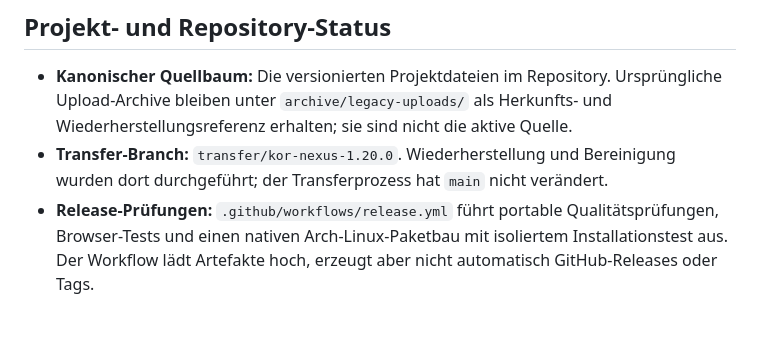
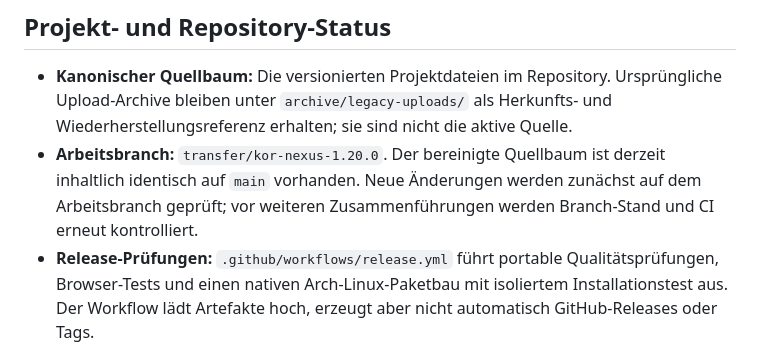
Before and after one commit to oORaxaOo/KOR-NEXUS, a Markdown page: README.md, the part around the change. Drawn GitHub-style; blank space fills up the shorter version.

Commit message:
docs: clarify current branch and main status

```diff
--- a/README.md
+++ b/README.md
@@ -5,7 +5,7 @@
 ## Projekt- und Repository-Status
 
 - **Kanonischer Quellbaum:** Die versionierten Projektdateien im Repository. Ursprüngliche Upload-Archive bleiben unter `archive/legacy-uploads/` als Herkunfts- und Wiederherstellungsreferenz erhalten; sie sind nicht die aktive Quelle.
-- **Transfer-Branch:** `transfer/kor-nexus-1.20.0`. Wiederherstellung und Bereinigung wurden dort durchgeführt; der Transferprozess hat `main` nicht verändert.
+- **Arbeitsbranch:** `transfer/kor-nexus-1.20.0`. Der bereinigte Quellbaum ist derzeit inhaltlich identisch auf `main` vorhanden. Neue Änderungen werden zunächst auf dem Arbeitsbranch geprüft; vor weiteren Zusammenführungen werden Branch-Stand und CI erneut kontrolliert.
 - **Release-Prüfungen:** `.github/workflows/release.yml` führt portable Qualitätsprüfungen, Browser-Tests und einen nativen Arch-Linux-Paketbau mit isoliertem Installationstest aus. Der Workflow lädt Artefakte hoch, erzeugt aber nicht automatisch GitHub-Releases oder Tags.
 - **Bereits erfolgreich geprüfte Gates:** 29 Kern-API-Tests, `bash scripts/ci.sh quick`, der isolierte Benutzer-Installationstest (inklusive Pfaden mit Leerzeichen, belegtem Standard-Port, Doppelstart, Stop und Datenerhalt bei Deinstallation) sowie die Offline-Weltkarte mit 177 GeoJSON-Features und verifizierter Prüfsumme.
 - **Aktueller Gesamtstatus:** Für den endgültigen Release-Status ist der neueste [GitHub-Actions-Lauf dieses Branches](https://github.com/oORaxaOo/KOR-NEXUS/actions?query=branch%3Atransfer%2Fkor-nexus-1.20.0) maßgeblich; ein älterer grüner Job ersetzt nicht das Ergebnis des neuesten Commits.
```
